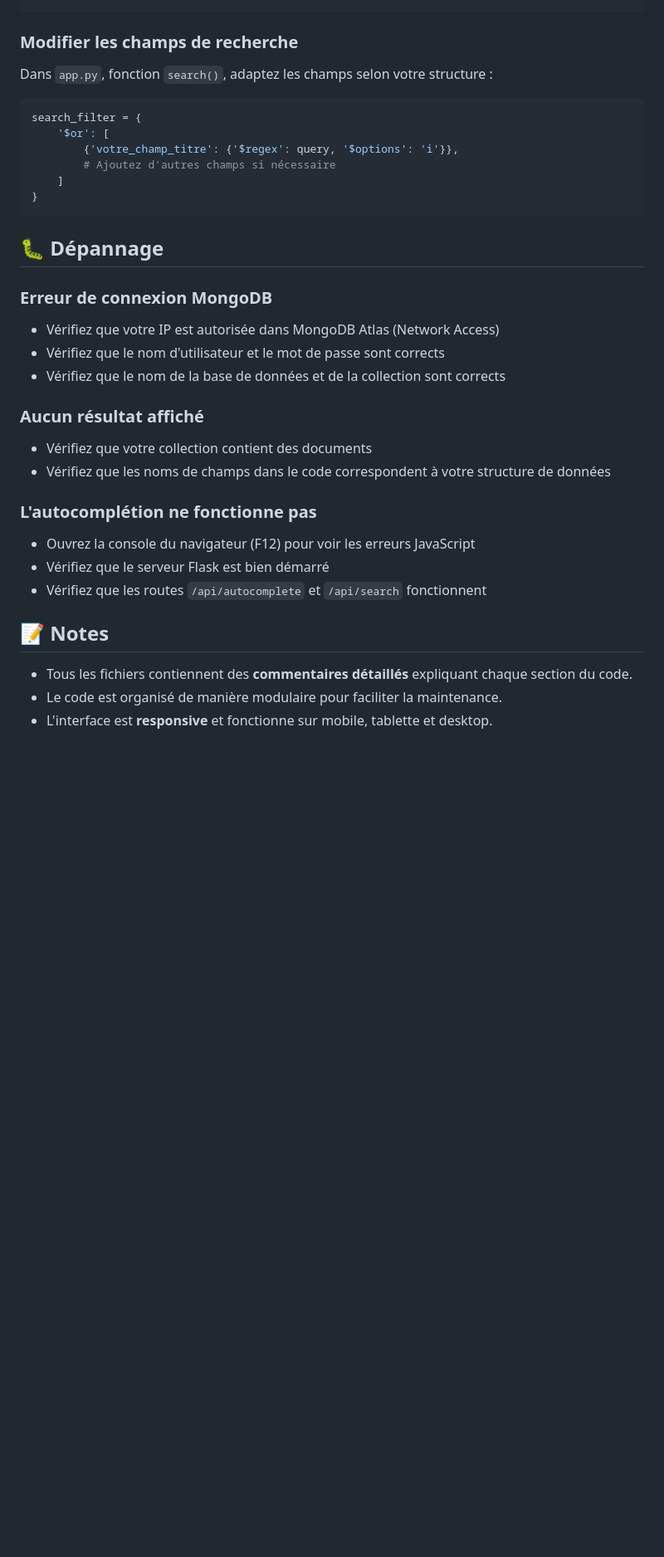
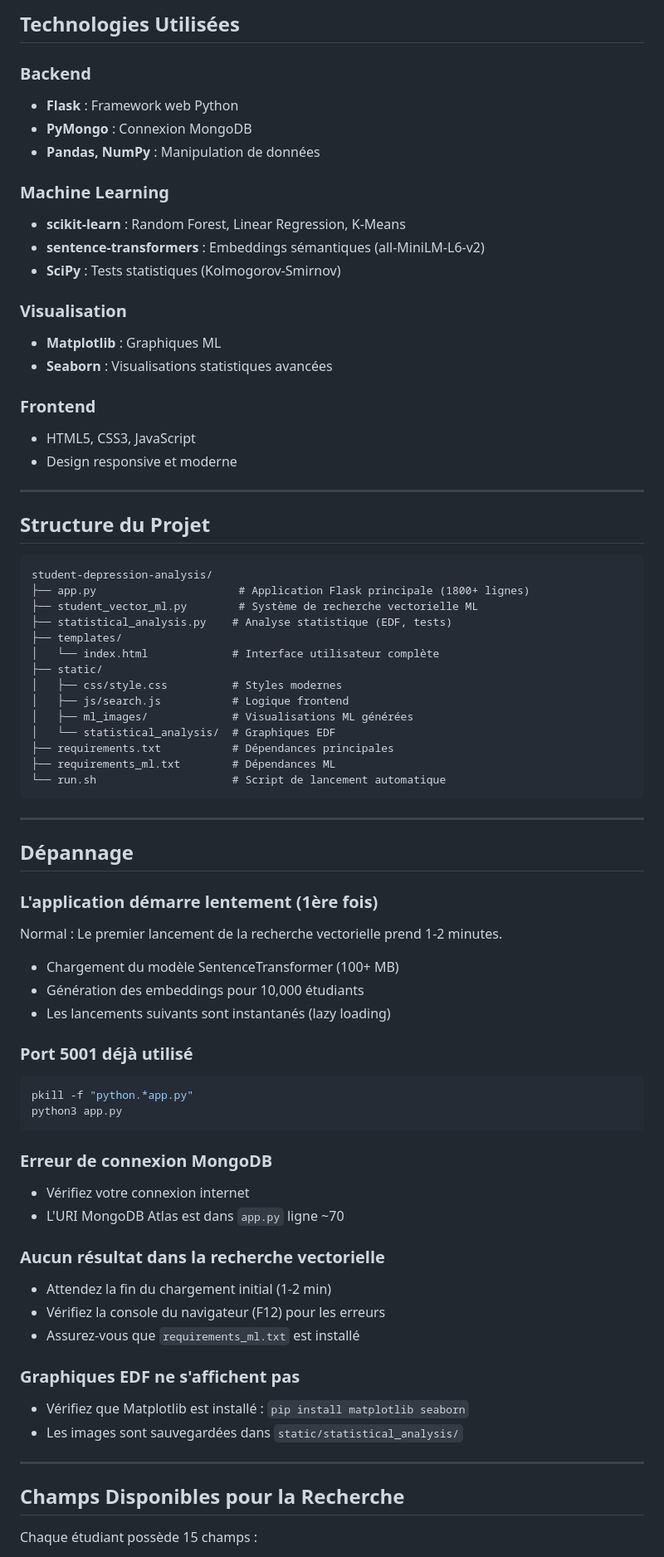
Before and after one commit to Adamandiaye444/student-depression-analysis, a Markdown page: README.md, the part around one of its changes. Shown at 83% size. Drawn GitHub-style; blank space fills up the shorter version.

````diff
--- a/README.md
+++ b/README.md
@@ -173,36 +215,75 @@ COLLECTION_NAME = "votre_collection"  # Remplacez "movies" par votre nom de coll
+## Technologies Utilisées
+
+### Backend
+- **Flask** : Framework web Python
+- **PyMongo** : Connexion MongoDB
+- **Pandas, NumPy** : Manipulation de données
+
+### Machine Learning
+- **scikit-learn** : Random Forest, Linear Regression, K-Means
+- **sentence-transformers** : Embeddings sémantiques (all-MiniLM-L6-v2)
+- **SciPy** : Tests statistiques (Kolmogorov-Smirnov)
+
+### Visualisation
+- **Matplotlib** : Graphiques ML
+- **Seaborn** : Visualisations statistiques avancées
+
+### Frontend
+- HTML5, CSS3, JavaScript
+- Design responsive et moderne
+
+---
+
+## Structure du Projet
+```
+student-depression-analysis/
+├── app.py                      # Application Flask principale (1800+ lignes)
+├── student_vector_ml.py        # Système de recherche vectorielle ML
+├── statistical_analysis.py    # Analyse statistique (EDF, tests)
+├── templates/
+│   └── index.html             # Interface utilisateur complète
+├── static/
+│   ├── css/style.css          # Styles modernes
+│   ├── js/search.js           # Logique frontend
+│   ├── ml_images/             # Visualisations ML générées
+│   └── statistical_analysis/  # Graphiques EDF
+├── requirements.txt           # Dépendances principales
+├── requirements_ml.txt        # Dépendances ML
+└── run.sh                     # Script de lancement automatique
 ```
 
-### Modifier les champs de recherche
+---
 
-Dans `app.py`, fonction `search()`, adaptez les champs selon votre structure :
-```python
-search_filter = {
-    '$or': [
-        {'votre_champ_titre': {'$regex': query, '$options': 'i'}},
-        # Ajoutez d'autres champs si nécessaire
-    ]
-}
+## Dépannage
+
+### L'application démarre lentement (1ère fois)
+Normal : Le premier lancement de la recherche vectorielle prend 1-2 minutes.
+- Chargement du modèle SentenceTransformer (100+ MB)
+- Génération des embeddings pour 10,000 étudiants
+- Les lancements suivants sont instantanés (lazy loading)
+
+### Port 5001 déjà utilisé
+```bash
+pkill -f "python.*app.py"
+python3 app.py
 ```
 
-## 🐛 Dépannage
+### Erreur de connexion MongoDB
+- Vérifiez votre connexion internet
+- L'URI MongoDB Atlas est dans `app.py` ligne ~70
 
-### Erreur de connexion MongoDB
-- Vérifiez que votre IP est autorisée dans MongoDB Atlas (Network Access)
-- Vérifiez que le nom d'utilisateur et le mot de passe sont corrects
-- Vérifiez que le nom de la base de données et de la collection sont corrects
+### Aucun résultat dans la recherche vectorielle
+- Attendez la fin du chargement initial (1-2 min)
+- Vérifiez la console du navigateur (F12) pour les erreurs
+- Assurez-vous que `requirements_ml.txt` est installé
 
-### Aucun résultat affiché
-- Vérifiez que votre collection contient des documents
-- Vérifiez que les noms de champs dans le code correspondent à votre structure de données
+### Graphiques EDF ne s'affichent pas
+- Vérifiez que Matplotlib est installé : `pip install matplotlib seaborn`
+- Les images sont sauvegardées dans `static/statistical_analysis/`
 
-### L'autocomplétion ne fonctionne pas
-- Ouvrez la console du navigateur (F12) pour voir les erreurs JavaScript
-- Vérifiez que le serveur Flask est bien démarré
-- Vérifiez que les routes `/api/autocomplete` et `/api/search` fonctionnent
+---
 
-## 📝 Notes
+## Champs Disponibles pour la Recherche
 
-- Tous les fichiers contiennent des **commentaires détaillés** expliquant chaque section du code.
-- Le code est organisé de manière modulaire pour faciliter la maintenance.
-- L'interface est **responsive** et fonctionne sur mobile, tablette et desktop.
+Chaque étudiant possède 15 champs :
 
````
Also changed, not shown: other parts of README.md (+239 -145 lines).
